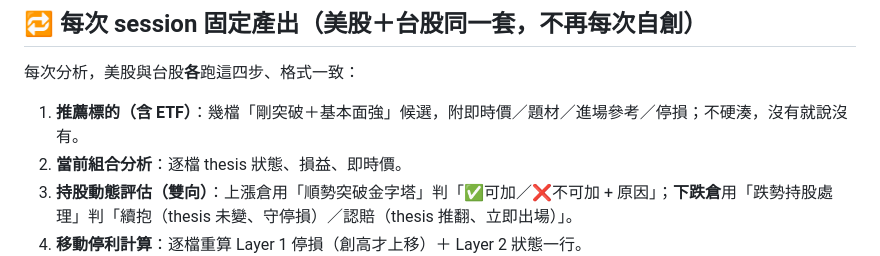
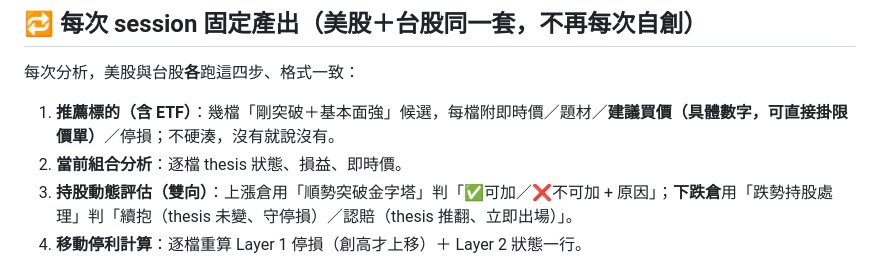
Before and after one commit to brian0502/stock, a Markdown page: current_strategy.md, the part around the change. Rendered like a GitHub page.

Commit message:
規則: 推薦候選一律附具體建議買價(可掛限價單)+停損,寫進固定流程第①步
Co-Authored-By: Claude Opus 4.8 (1M context) <noreply@anthropic.com>

```diff
--- a/current_strategy.md
+++ b/current_strategy.md
@@ -116,7 +116,7 @@
 ## 🔁 每次 session 固定產出（美股＋台股**同一套**，不再每次自創）
 
 每次分析，美股與台股**各**跑這四步、格式一致：
-1. **推薦標的（含 ETF）**：幾檔「剛突破＋基本面強」候選，附即時價／題材／進場參考／停損；不硬湊，沒有就說沒有。
+1. **推薦標的（含 ETF）**：幾檔「剛突破＋基本面強」候選，每檔附即時價／題材／**建議買價（具體數字，可直接掛限價單）**／停損；不硬湊，沒有就說沒有。
 2. **當前組合分析**：逐檔 thesis 狀態、損益、即時價。
 3. **持股動態評估（雙向）**：上漲倉用「順勢突破金字塔」判「✅可加／❌不可加 + 原因」；**下跌倉**用「跌勢持股處理」判「續抱（thesis 未變、守停損）／認賠（thesis 推翻、立即出場）」。
 4. **移動停利計算**：逐檔重算 Layer 1 停損（創高才上移）＋ Layer 2 狀態一行。
```
